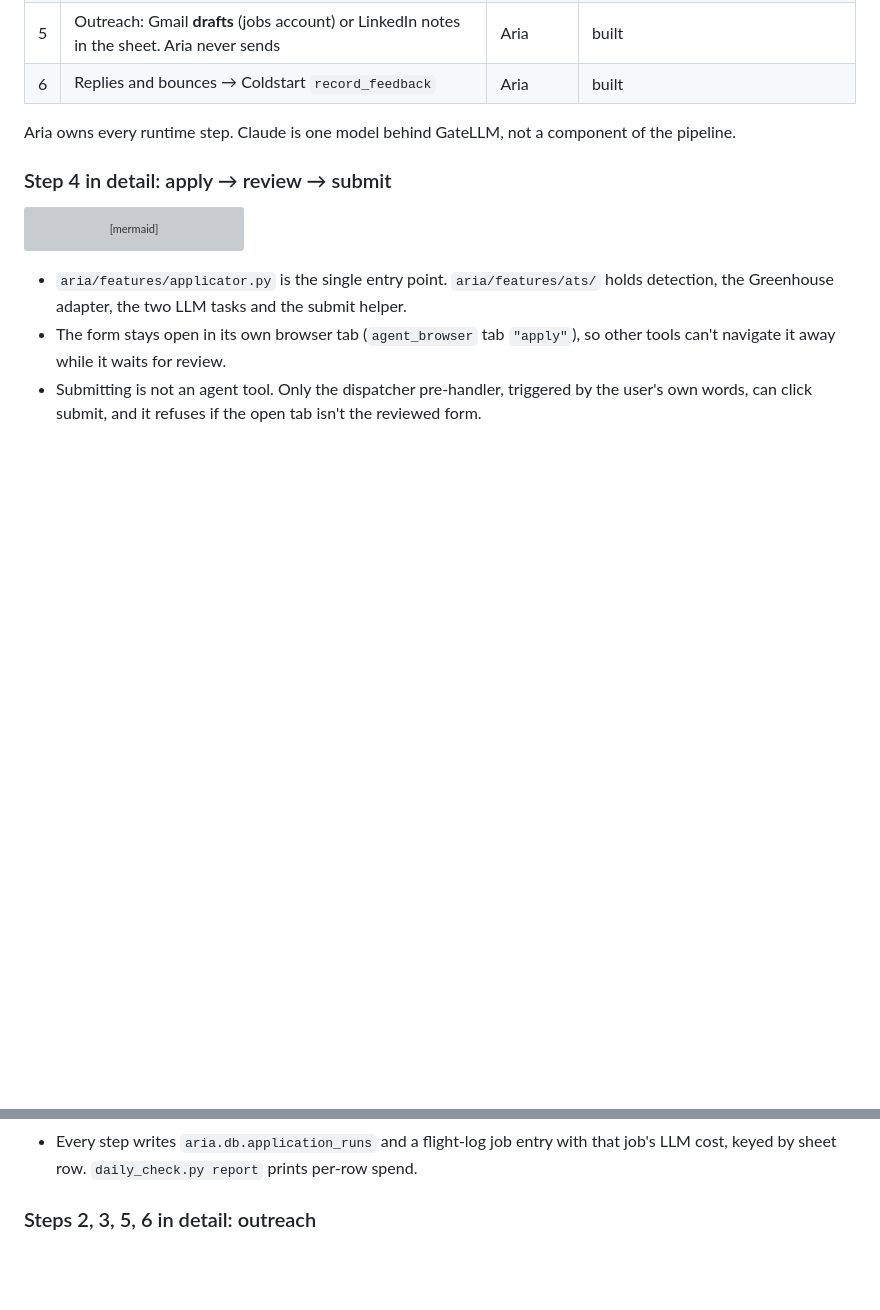
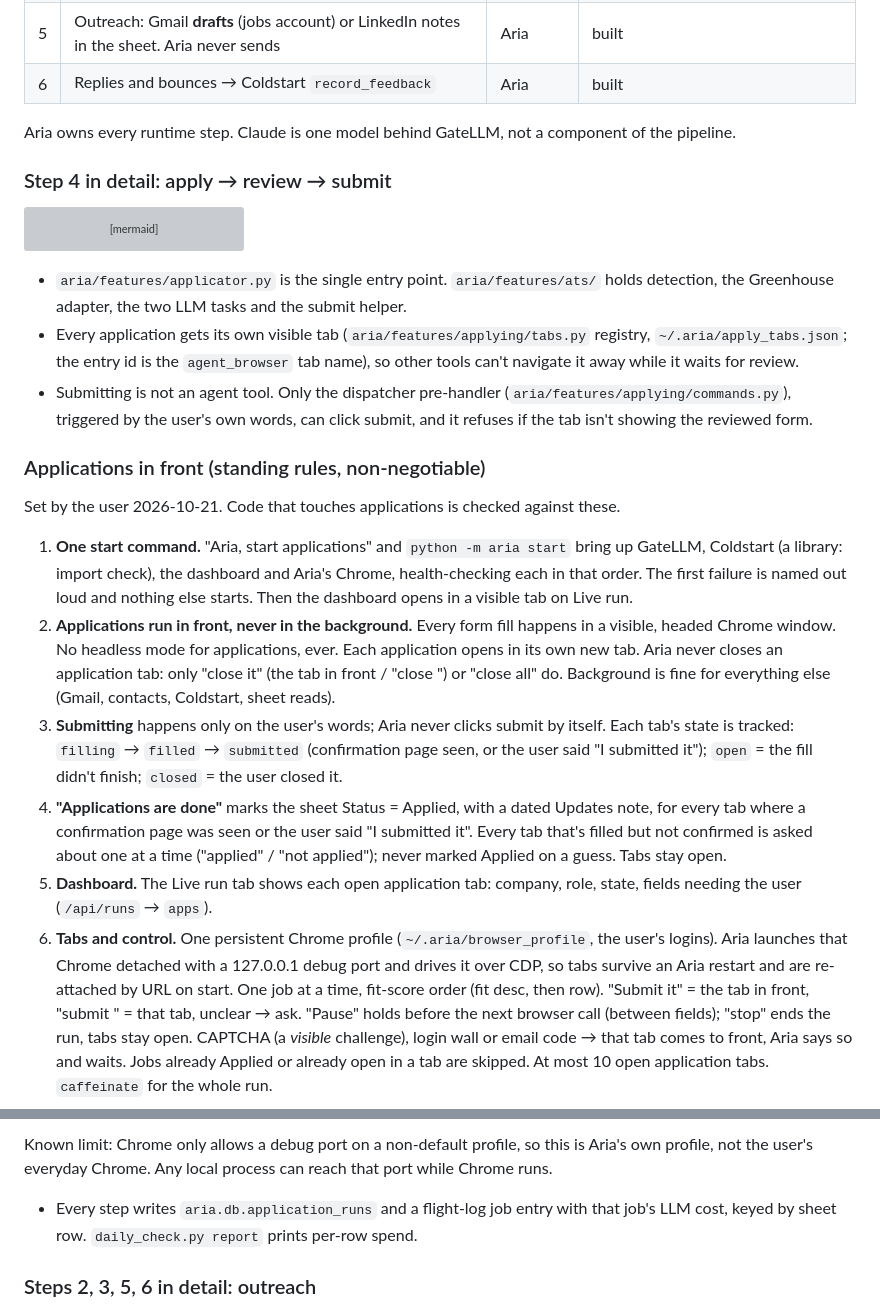
Before and after one commit to Bhanu1299/Aria, a Markdown page: ARCHITECTURE.md, 2 parts joined by grey strips. GitHub-like rendering; blank space fills up the shorter version; grey boxes are pictures that could not be loaded.

Commit message:
docs: applications-in-front standing rules
Co-Authored-By: Claude Opus 5.5 <noreply@anthropic.com>

```diff
--- a/ARCHITECTURE.md
+++ b/ARCHITECTURE.md
@@ -387,8 +387,43 @@ flowchart LR
 
 - `aria/features/applicator.py` is the single entry point. `aria/features/ats/` holds
   detection, the Greenhouse adapter, the two LLM tasks and the submit helper.
-- The form stays open in its own browser tab (`agent_browser` tab `"apply"`), so
-  other tools can't navigate it away while it waits for review.
-- Submitting is not an agent tool. Only the dispatcher pre-handler, triggered by
-  the user's own words, can click submit, and it refuses if the open tab isn't
-  the reviewed form.
+- Every application gets its own visible tab (`aria/features/applying/tabs.py`
+  registry, `~/.aria/apply_tabs.json`; the entry id is the `agent_browser` tab
+  name), so other tools can't navigate it away while it waits for review.
+- Submitting is not an agent tool. Only the dispatcher pre-handler
+  (`aria/features/applying/commands.py`), triggered by the user's own words, can
+  click submit, and it refuses if the tab isn't showing the reviewed form.
+
+### Applications in front (standing rules, non-negotiable)
+
+Set by the user 2026-10-21. Code that touches applications is checked against these.
+
+1. **One start command.** "Aria, start applications" and `python -m aria start`
+   bring up GateLLM, Coldstart (a library: import check), the dashboard and Aria's
+   Chrome, health-checking each in that order. The first failure is named out loud
+   and nothing else starts. Then the dashboard opens in a visible tab on Live run.
+2. **Applications run in front, never in the background.** Every form fill happens
+   in a visible, headed Chrome window. No headless mode for applications, ever.
+   Each application opens in its own new tab. Aria never closes an application tab:
+   only "close it" (the tab in front / "close <company>") or "close all" do.
+   Background is fine for everything else (Gmail, contacts, Coldstart, sheet reads).
+3. **Submitting** happens only on the user's words; Aria never clicks submit by
+   itself. Each tab's state is tracked: `filling` → `filled` → `submitted`
+   (confirmation page seen, or the user said "I submitted it"); `open` = the fill
+   didn't finish; `closed` = the user closed it.
+4. **"Applications are done"** marks the sheet Status = Applied, with a dated
+   Updates note, for every tab where a confirmation page was seen or the user said
+   "I submitted it". Every tab that's filled but not confirmed is asked about one at
+   a time ("applied" / "not applied"); never marked Applied on a guess. Tabs stay open.
+5. **Dashboard.** The Live run tab shows each open application tab: company, role,
+   state, fields needing the user (`/api/runs` → `apps`).
+6. **Tabs and control.** One persistent Chrome profile (`~/.aria/browser_profile`,
+   the user's logins). Aria launches that Chrome detached with a 127.0.0.1 debug
+   port and drives it over CDP, so tabs survive an Aria restart and are re-attached
+   by URL on start. One job at a time, fit-score order (fit desc, then row). "Submit
+   it" = the tab in front, "submit <company>" = that tab, unclear → ask. "Pause"
+   holds before the next browser call (between fields); "stop" ends the run, tabs
+   stay open. CAPTCHA (a *visible* challenge), login wall or email code → that tab
+   comes to front, Aria says so and waits. Jobs already Applied or already open in
+   a tab are skipped. At most 10 open application tabs. `caffeinate` for the whole run.
+
@@ -395,3 +444,6 @@ flowchart LR
+Known limit: Chrome only allows a debug port on a non-default profile, so this is
+Aria's own profile, not the user's everyday Chrome. Any local process can reach that
+port while Chrome runs.
 - Every step writes `aria.db.application_runs` and a flight-log job entry with
   that job's LLM cost, keyed by sheet row. `daily_check.py report` prints
   per-row spend.
```
Also changed, not shown: other parts of ARCHITECTURE.md (+14 -0 lines).
